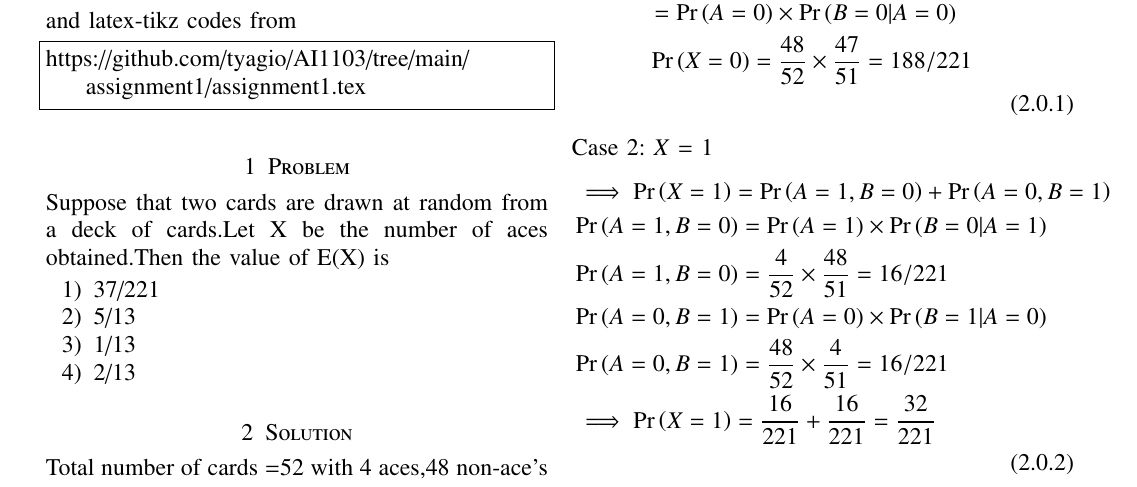
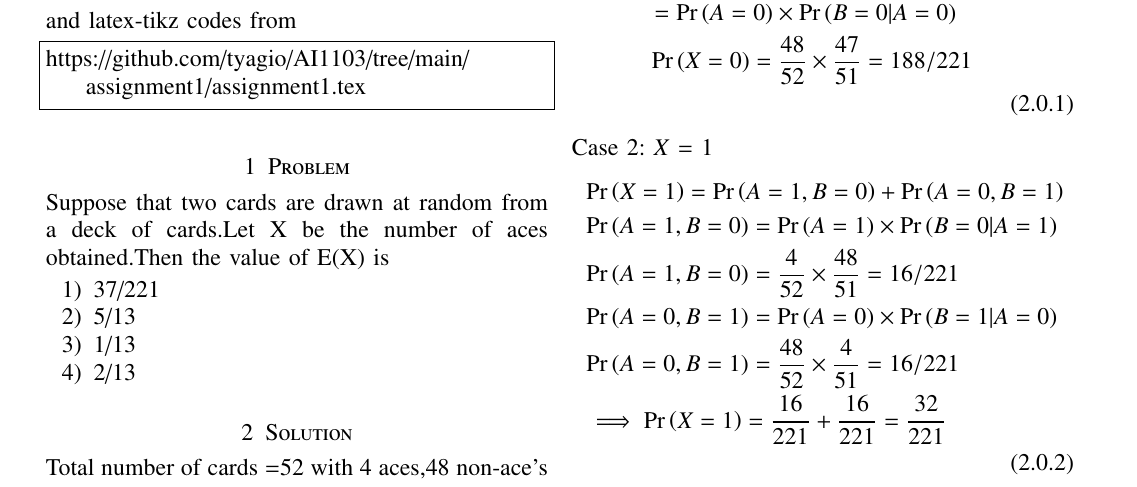
Before and after one commit to tyagio/AI1103, a LaTeX problem sheet (assignment1/assignment1.tex): part of page 1 of 2, cut so that both start at the same text. Compiled offline with pdfLaTeX.

Commit message:
Update assignment1.tex

```diff
--- a/assignment1/assignment1.tex
+++ b/assignment1/assignment1.tex
@@ -180,7 +180,7 @@ Case 1: \emph{X} = 0
 Case 2: \emph{X} = 1
 \begin{align}
 \nonumber
-&\implies \pr{X=1}=\pr{A=1,B=0}+\pr{A=0,B=1}\\ \nonumber
+&\pr{X=1}=\pr{A=1,B=0}+\pr{A=0,B=1}\\ \nonumber
 &\pr{A=1,B=0}=\pr{A=1}\times \pr{B=0|A=1}\\ \nonumber
 &\pr{A=1,B=0} = \frac{4}{52} \times \frac{48}{51}=16/221\\ \nonumber
 &\pr{A=0,B=1}=\pr{A=0}\times \pr{B=1|A=0}\\ \nonumber
```
